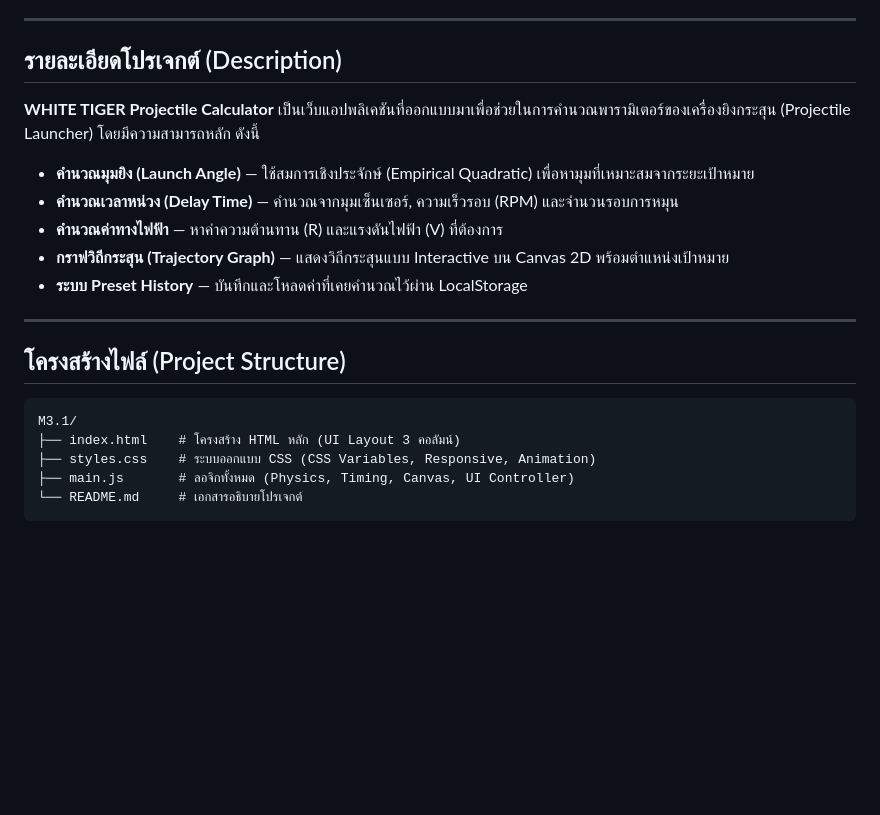
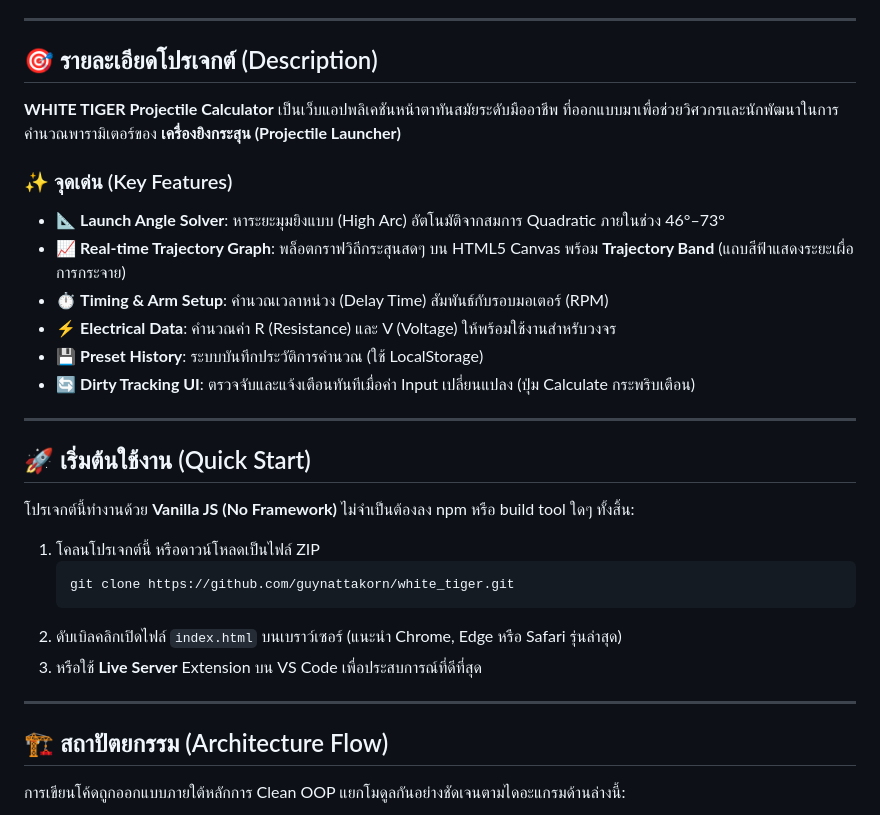
Before and after one commit to guynattakorn/white_tiger, a Markdown page: README.md, the part around one of its changes. Rendered like a GitHub page; blank space fills up the shorter version.

````diff
--- a/README.md
+++ b/README.md
@@ -4,23 +21,35 @@
 
 ---
 
-## รายละเอียดโปรเจกต์ (Description)
+## 🎯 รายละเอียดโปรเจกต์ (Description)
 
-**WHITE TIGER Projectile Calculator** เป็นเว็บแอปพลิเคชันที่ออกแบบมาเพื่อช่วยในการคำนวณพารามิเตอร์ของเครื่องยิงกระสุน (Projectile Launcher) โดยมีความสามารถหลัก ดังนี้
+**WHITE TIGER Projectile Calculator** เป็นเว็บแอปพลิเคชันหน้าตาทันสมัยระดับมืออาชีพ ที่ออกแบบมาเพื่อช่วยวิศวกรและนักพัฒนาในการคำนวณพารามิเตอร์ของ **เครื่องยิงกระสุน (Projectile Launcher)**
 
-- **คำนวณมุมยิง (Launch Angle)** — ใช้สมการเชิงประจักษ์ (Empirical Quadratic) เพื่อหามุมที่เหมาะสมจากระยะเป้าหมาย
-- **คำนวณเวลาหน่วง (Delay Time)** — คำนวณจากมุมเซ็นเซอร์, ความเร็วรอบ (RPM) และจำนวนรอบการหมุน
-- **คำนวณค่าทางไฟฟ้า** — หาค่าความต้านทาน (R) และแรงดันไฟฟ้า (V) ที่ต้องการ
-- **กราฟวิถีกระสุน (Trajectory Graph)** — แสดงวิถีกระสุนแบบ Interactive บน Canvas 2D พร้อมตำแหน่งเป้าหมาย
-- **ระบบ Preset History** — บันทึกและโหลดค่าที่เคยคำนวณไว้ผ่าน LocalStorage
+### ✨ จุดเด่น (Key Features)
+
+*   📐 **Launch Angle Solver**: หาระยะมุมยิงแบบ (High Arc) อัตโนมัติจากสมการ Quadratic ภายในช่วง 46°–73°
+*   📈 **Real-time Trajectory Graph**: พล็อตกราฟวิถีกระสุนสดๆ บน HTML5 Canvas พร้อม **Trajectory Band** (แถบสีฟ้าแสดงระยะเผื่อการกระจาย)
+*   ⏱️ **Timing & Arm Setup**: คำนวณเวลาหน่วง (Delay Time) สัมพันธ์กับรอบมอเตอร์ (RPM)
+*   ⚡ **Electrical Data**: คำนวณค่า R (Resistance) และ V (Voltage) ให้พร้อมใช้งานสำหรับวงจร
+*   💾 **Preset History**: ระบบบันทึกประวัติการคำนวณ (ใช้ LocalStorage)
+*   🔄 **Dirty Tracking UI**: ตรวจจับและแจ้งเตือนทันทีเมื่อค่า Input เปลี่ยนแปลง (ปุ่ม Calculate กระพริบเตือน)
 
 ---
 
-## โครงสร้างไฟล์ (Project Structure)
+## 🚀 เริ่มต้นใช้งาน (Quick Start)
 
-```
-M3.1/
-├── index.html    # โครงสร้าง HTML หลัก (UI Layout 3 คอลัมน์)
-├── styles.css    # ระบบออกแบบ CSS (CSS Variables, Responsive, Animation)
-├── main.js       # ลอจิกทั้งหมด (Physics, Timing, Canvas, UI Controller)
-└── README.md     # เอกสารอธิบายโปรเจกต์
+โปรเจกต์นี้ทำงานด้วย **Vanilla JS (No Framework)** ไม่จำเป็นต้องลง npm หรือ build tool ใดๆ ทั้งสิ้น:
+
+1. โคลนโปรเจกต์นี้ หรือดาวน์โหลดเป็นไฟล์ ZIP
+   ```bash
+   git clone https://github.com/guynattakorn/white_tiger.git
+   ```
+2. ดับเบิลคลิกเปิดไฟล์ `index.html` บนเบราว์เซอร์ (แนะนำ Chrome, Edge หรือ Safari รุ่นล่าสุด)
+3. หรือใช้ **Live Server** Extension บน VS Code เพื่อประสบการณ์ที่ดีที่สุด
+
+---
+
+## 🏗️ สถาปัตยกรรม (Architecture Flow)
+
+การเขียนโค้ดถูกออกแบบภายใต้หลักการ Clean OOP แยกโมดูลกันอย่างชัดเจนตามไดอะแกรมด้านล่างนี้:
+
````
Also changed, not shown: other parts of README.md (+45 -46 lines).
